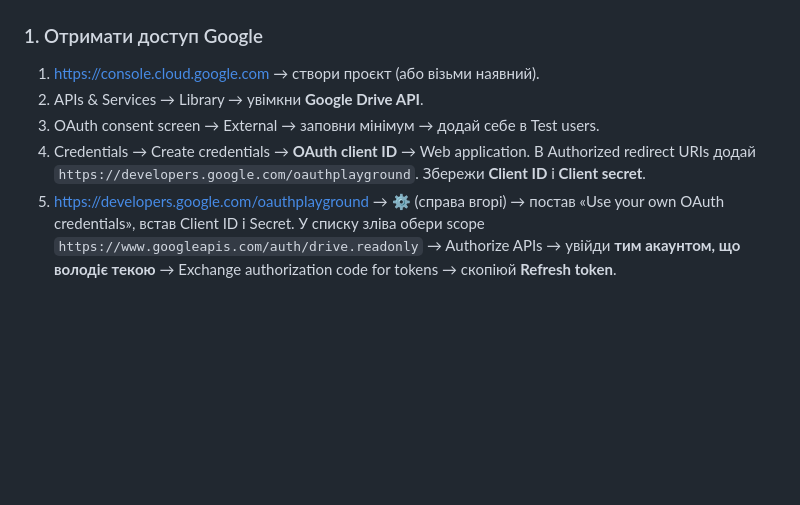
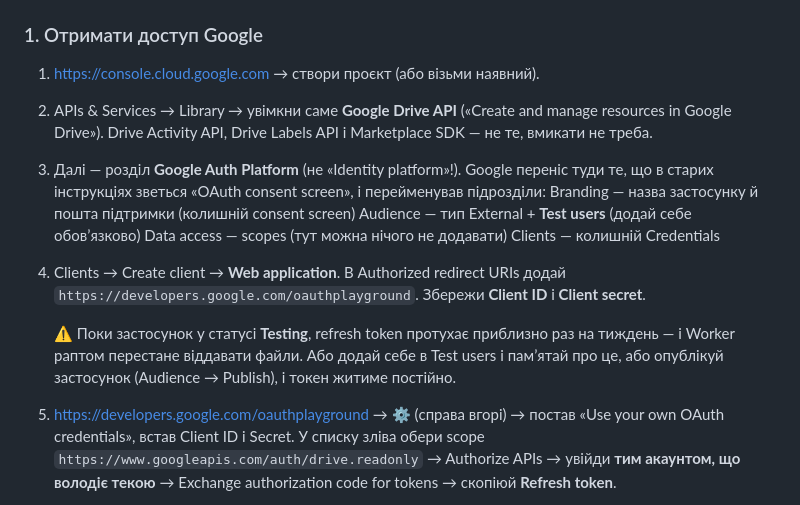
Before and after one commit to Maksym2309/fpv-unit-management, a Markdown page: CLOUDFLARE_WORKER/README.md, the part around the change. Rendered like a GitHub page; blank space fills up the shorter version.

Commit message:
Worker README: актуальні назви розділів Google Cloud
«OAuth consent screen» тепер живе в розділі Google Auth Platform і
розбитий на Branding / Audience / Data access / Clients. Плюс уточнено,
який саме Drive API вмикати (їх у пошуку чотири), і застереження про
Testing: у цьому статусі refresh token протухає приблизно раз на тиждень.

Co-Authored-By: Claude Opus 5 <noreply@anthropic.com>

```diff
--- a/CLOUDFLARE_WORKER/README.md
+++ b/CLOUDFLARE_WORKER/README.md
@@ -31,11 +31,24 @@ Worker нікого не пускає «за id файлу». Право «Ін
 ### 1. Отримати доступ Google
 
 1. https://console.cloud.google.com → створи проєкт (або візьми наявний).
-2. APIs & Services → Library → увімкни **Google Drive API**.
-3. OAuth consent screen → External → заповни мінімум → додай себе в Test users.
-4. Credentials → Create credentials → **OAuth client ID** → Web application.
+2. APIs & Services → Library → увімкни саме **Google Drive API**
+   («Create and manage resources in Google Drive»). Drive Activity API,
+   Drive Labels API і Marketplace SDK — не те, вмикати не треба.
+3. Далі — розділ **Google Auth Platform** (не «Identity platform»!).
+   Google переніс туди те, що в старих інструкціях зветься
+   «OAuth consent screen», і перейменував підрозділи:
+     Branding    — назва застосунку й пошта підтримки (колишній consent screen)
+     Audience    — тип External + **Test users** (додай себе обовʼязково)
+     Data access — scopes (тут можна нічого не додавати)
+     Clients     — колишній Credentials
+4. Clients → Create client → **Web application**.
    В Authorized redirect URIs додай `https://developers.google.com/oauthplayground`.
    Збережи **Client ID** і **Client secret**.
+
+   ⚠ Поки застосунок у статусі **Testing**, refresh token протухає
+   приблизно раз на тиждень — і Worker раптом перестане віддавати файли.
+   Або додай себе в Test users і памʼятай про це, або опублікуй
+   застосунок (Audience → Publish), і токен житиме постійно.
 5. https://developers.google.com/oauthplayground → ⚙ (справа вгорі) →
    постав «Use your own OAuth credentials», встав Client ID і Secret.
    У списку зліва обери scope `https://www.googleapis.com/auth/drive.readonly`
```
